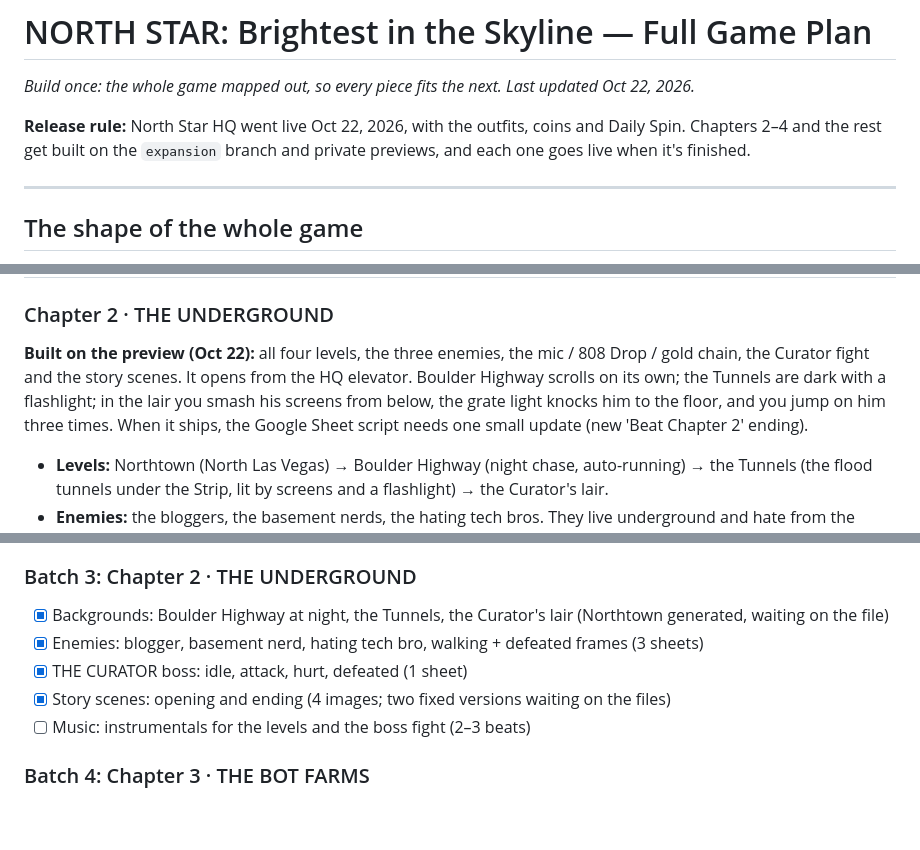
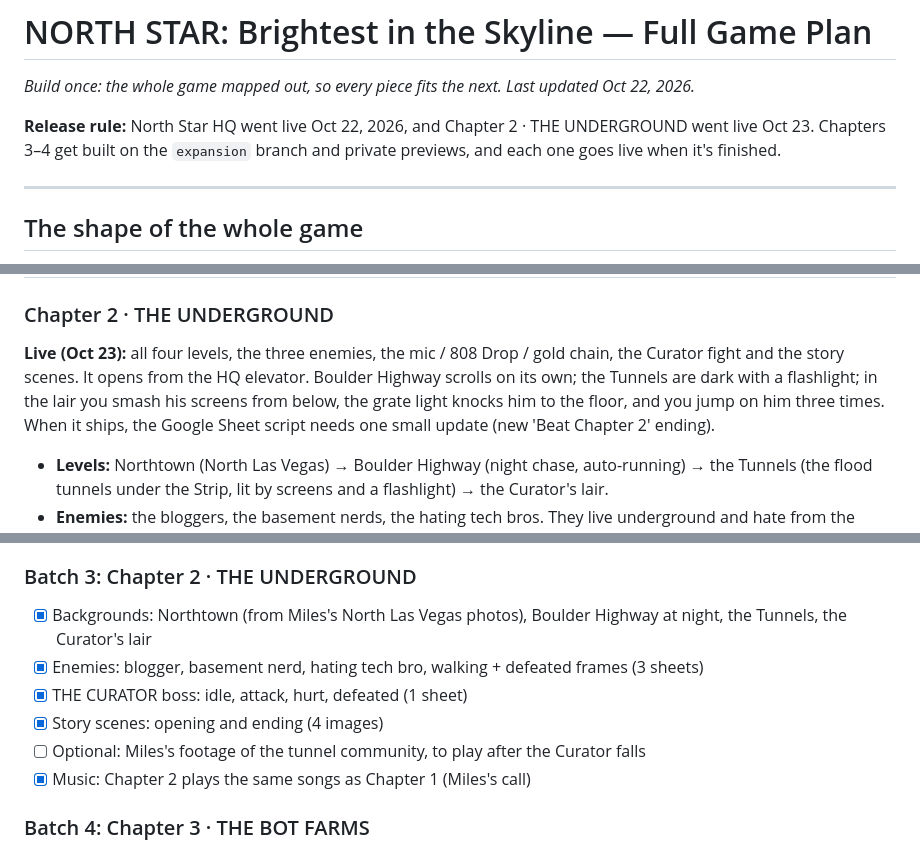
Before and after one commit to mileslow702-cpu/NORTHSTAR, a Markdown page: docs/north-star-game-build-plan.md, 3 parts joined by grey strips. GitHub-like rendering; blank space fills up the shorter version.

Commit message:
Plan: Chapter 2 live
Co-Authored-By: Claude Opus 5.5 <noreply@anthropic.com>
Claude-Session: https://claude.ai/code/session_01XBS6QcQ7ZXqCrN9j5KPpvs

```diff
--- a/docs/north-star-game-build-plan.md
+++ b/docs/north-star-game-build-plan.md
@@ -2,7 +2,7 @@
 
 *Build once: the whole game mapped out, so every piece fits the next. Last updated Oct 22, 2026.*
 
-**Release rule:** North Star HQ went live Oct 22, 2026, with the outfits, coins and Daily Spin. Chapters 2–4 and the rest get built on the `expansion` branch and private previews, and each one goes live when it's finished.
+**Release rule:** North Star HQ went live Oct 22, 2026, and Chapter 2 · THE UNDERGROUND went live Oct 23. Chapters 3–4 get built on the `expansion` branch and private previews, and each one goes live when it's finished.
 
 ---
 
@@ -58,7 +58,7 @@ The trail behind the stolen masters goes deeper with every chapter: out of the s
 | **4 · THE COSMIC WAR** | Space, dripped in cosmic Afrofuturism | **ALGOL, THE DEMON STAR** |
 
 ### Chapter 2 · THE UNDERGROUND
-**Built on the preview (Oct 22):** all four levels, the three enemies, the mic / 808 Drop / gold chain, the Curator fight and the story scenes. It opens from the HQ elevator. Boulder Highway scrolls on its own; the Tunnels are dark with a flashlight; in the lair you smash his screens from below, the grate light knocks him to the floor, and you jump on him three times. When it ships, the Google Sheet script needs one small update (new 'Beat Chapter 2' ending).
+**Live (Oct 23):** all four levels, the three enemies, the mic / 808 Drop / gold chain, the Curator fight and the story scenes. It opens from the HQ elevator. Boulder Highway scrolls on its own; the Tunnels are dark with a flashlight; in the lair you smash his screens from below, the grate light knocks him to the floor, and you jump on him three times. When it ships, the Google Sheet script needs one small update (new 'Beat Chapter 2' ending).
 
 - **Levels:** Northtown (North Las Vegas) → Boulder Highway (night chase, auto-running) → the Tunnels (the flood tunnels under the Strip, lit by screens and a flashlight) → the Curator's lair.
 - **Enemies:** the bloggers, the basement nerds, the hating tech bros. They live underground and hate from the dark.
@@ -157,11 +157,12 @@ Work through it in this order: each batch unlocks the next piece of building. Hi
 - [ ] Optional: Miles in each outfit walking top-down for HQ (4 sheets). In HQ he wears the NORTHTOWN tee for now
 
 ### Batch 3: Chapter 2 · THE UNDERGROUND
-- [x] Backgrounds: Boulder Highway at night, the Tunnels, the Curator's lair (Northtown generated, waiting on the file)
+- [x] Backgrounds: Northtown (from Miles's North Las Vegas photos), Boulder Highway at night, the Tunnels, the Curator's lair
 - [x] Enemies: blogger, basement nerd, hating tech bro, walking + defeated frames (3 sheets)
 - [x] THE CURATOR boss: idle, attack, hurt, defeated (1 sheet)
-- [x] Story scenes: opening and ending (4 images; two fixed versions waiting on the files)
-- [ ] Music: instrumentals for the levels and the boss fight (2–3 beats)
+- [x] Story scenes: opening and ending (4 images)
+- [ ] Optional: Miles's footage of the tunnel community, to play after the Curator falls
+- [x] Music: Chapter 2 plays the same songs as Chapter 1 (Miles's call)
 
 ### Batch 4: Chapter 3 · THE BOT FARMS
 - [ ] Backgrounds: a bot farm in each city + the Machine World (5 images)
```
